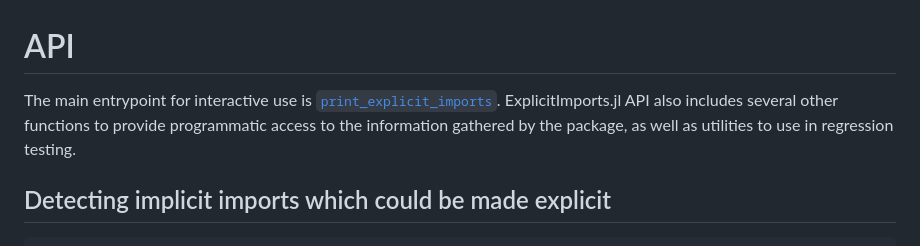
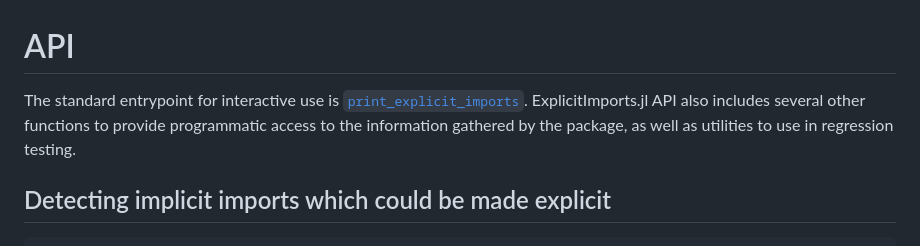
Before and after one commit to ericphanson/ExplicitImports.jl, a Markdown page: docs/src/api.md, the part around the change. Drawn GitHub-style.

Commit message:
reduce confusion by tweaking word elsewhere

```diff
--- a/docs/src/api.md
+++ b/docs/src/api.md
@@ -1,6 +1,6 @@
 # API
 
-The main entrypoint for interactive use is [`print_explicit_imports`](@ref). ExplicitImports.jl API also includes several other functions to provide programmatic access to the information gathered by the package, as well as utilities to use in regression testing.
+The standard entrypoint for interactive use is [`print_explicit_imports`](@ref). ExplicitImports.jl API also includes several other functions to provide programmatic access to the information gathered by the package, as well as utilities to use in regression testing.
 
 ## Detecting implicit imports which could be made explicit
 
```
